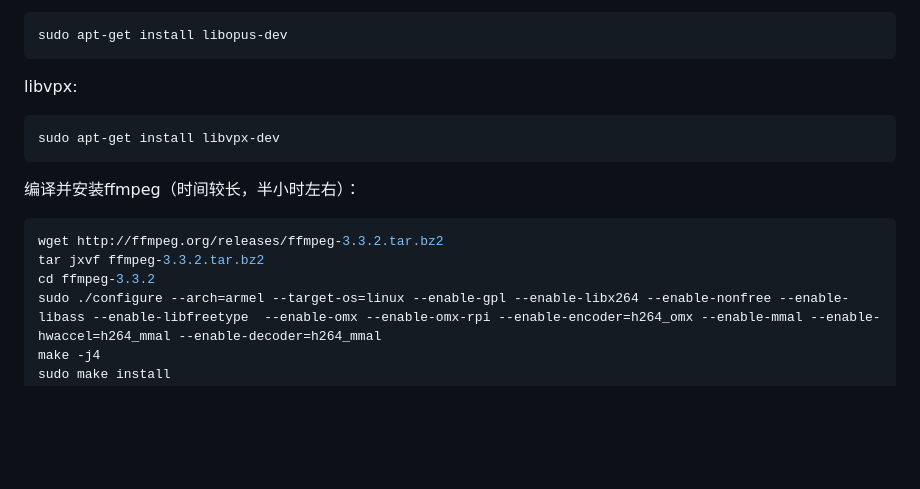
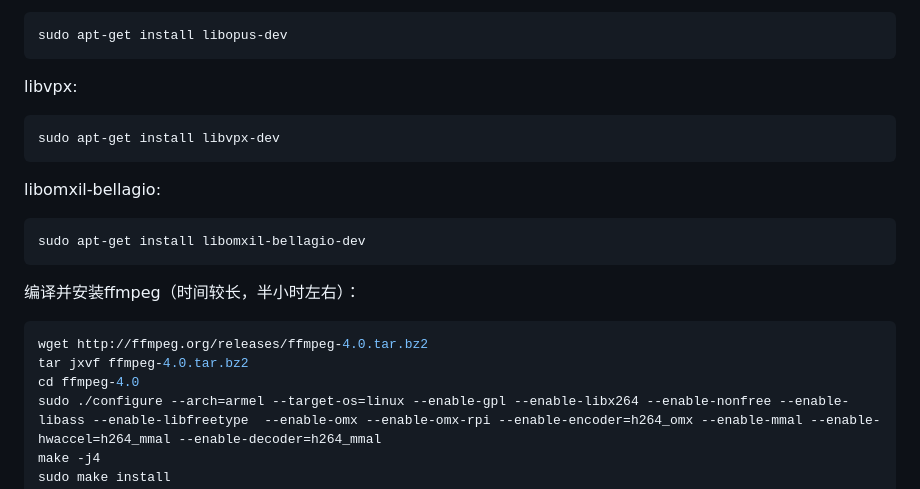
Before and after one commit to Mkmo1679/memory, a Markdown page: README.md, the part around the change. Drawn GitHub-style; blank space fills up the shorter version.

Commit message:
update ffmpeg to 4.0

````diff
--- a/README.md
+++ b/README.md
@@ -86,12 +86,18 @@ libvpx:
 sudo apt-get install libvpx-dev
 ```
 
+libomxil-bellagio:
+
+```Bash
+sudo apt-get install libomxil-bellagio-dev
+```
+
 编译并安装ffmpeg（时间较长，半小时左右）：
 
 ```Bash
-wget http://ffmpeg.org/releases/ffmpeg-3.3.2.tar.bz2
-tar jxvf ffmpeg-3.3.2.tar.bz2
-cd ffmpeg-3.3.2
+wget http://ffmpeg.org/releases/ffmpeg-4.0.tar.bz2
+tar jxvf ffmpeg-4.0.tar.bz2
+cd ffmpeg-4.0
 sudo ./configure --arch=armel --target-os=linux --enable-gpl --enable-libx264 --enable-nonfree --enable-libass --enable-libfreetype  --enable-omx --enable-omx-rpi --enable-encoder=h264_omx --enable-mmal --enable-hwaccel=h264_mmal --enable-decoder=h264_mmal
 make -j4
 sudo make install
````
